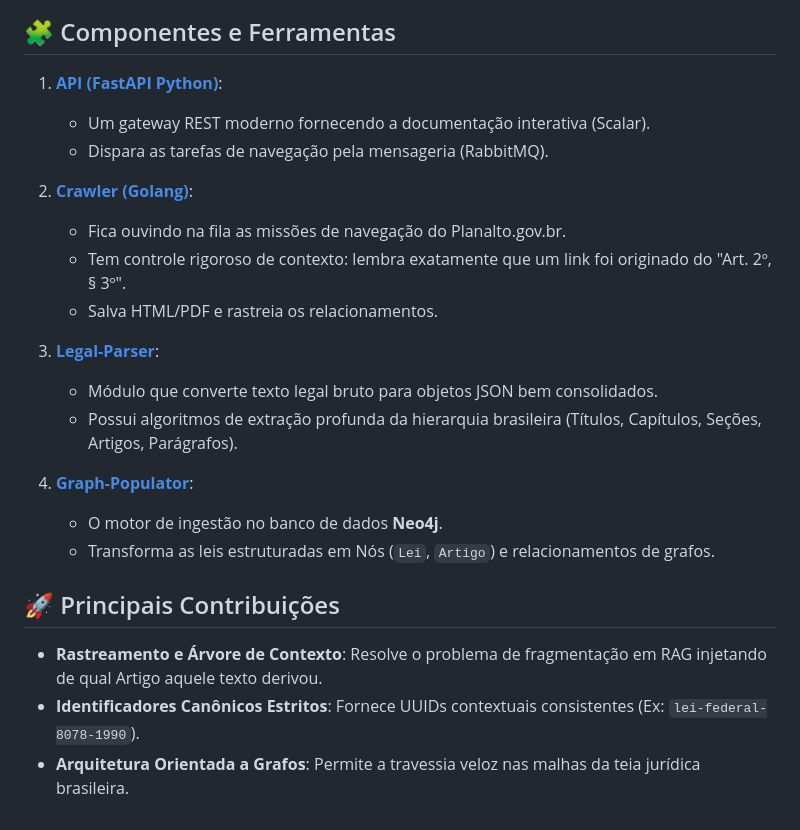
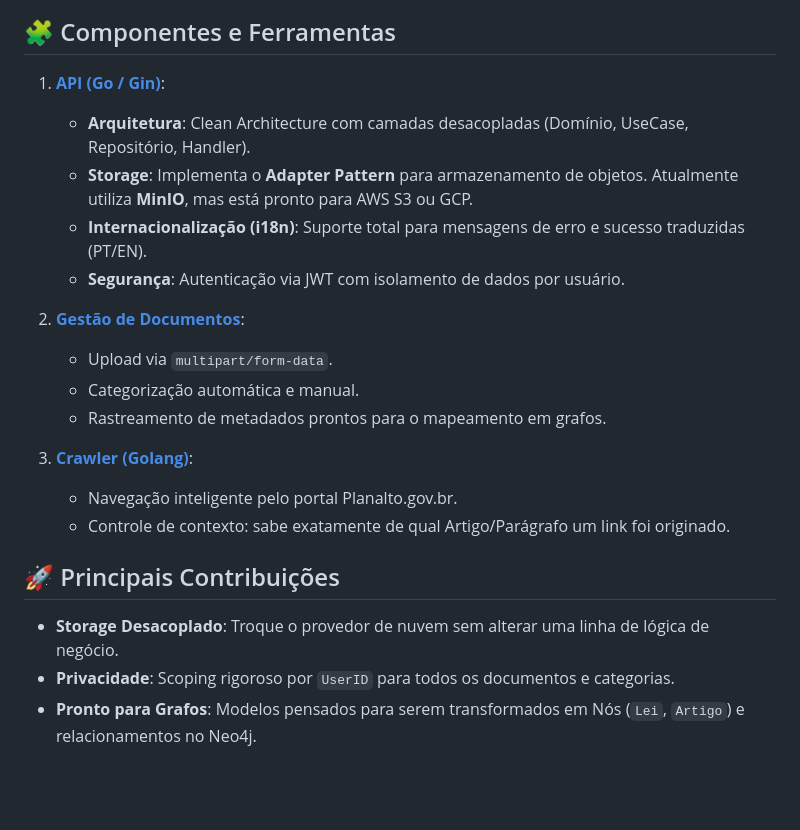
Before and after one commit to EduardoMG12/ThingIndex, a Markdown page: README.md, the part around one of its changes. GitHub-like rendering; folded sections open; blank space fills up the shorter version.

```diff
--- a/README.md
+++ b/README.md
@@ -90,25 +85,23 @@ graph LR
 
 ## 🧩 Componentes e Ferramentas
 
-1.  **[API (FastAPI Python)](./api)**:
-    - Um gateway REST moderno fornecendo a documentação interativa (Scalar).
-    - Dispara as tarefas de navegação pela mensageria (RabbitMQ).
+1.  **[API (Go / Gin)](./api)**:
+    *   **Arquitetura**: Clean Architecture com camadas desacopladas (Domínio, UseCase, Repositório, Handler).
+    *   **Storage**: Implementa o **Adapter Pattern** para armazenamento de objetos. Atualmente utiliza **MinIO**, mas está pronto para AWS S3 ou GCP.
+    *   **Internacionalização (i18n)**: Suporte total para mensagens de erro e sucesso traduzidas (PT/EN).
+    *   **Segurança**: Autenticação via JWT com isolamento de dados por usuário.
 
-2.  **[Crawler (Golang)](./crawler)**:
-    - Fica ouvindo na fila as missões de navegação do Planalto.gov.br.
-    - Tem controle rigoroso de contexto: lembra exatamente que um link foi originado do "Art. 2º, § 3º".
-    - Salva HTML/PDF e rastreia os relacionamentos.
+2.  **[Gestão de Documentos](./api/internal/handlers/document.go)**:
+    *   Upload via `multipart/form-data`.
+    *   Categorização automática e manual.
+    *   Rastreamento de metadados prontos para o mapeamento em grafos.
 
-3.  **[Legal-Parser](./legal-parser)**:
-    - Módulo que converte texto legal bruto para objetos JSON bem consolidados.
-    - Possui algoritmos de extração profunda da hierarquia brasileira (Títulos, Capítulos, Seções, Artigos, Parágrafos).
-
-4.  **[Graph-Populator](./graph-populator)**:
-    - O motor de ingestão no banco de dados **Neo4j**.
-    - Transforma as leis estruturadas em Nós (`Lei`, `Artigo`) e relacionamentos de grafos.
+3.  **[Crawler (Golang)](./crawler)**:
+    *   Navegação inteligente pelo portal Planalto.gov.br.
+    *   Controle de contexto: sabe exatamente de qual Artigo/Parágrafo um link foi originado.
 
 ## 🚀 Principais Contribuições
-- **Rastreamento e Árvore de Contexto**: Resolve o problema de fragmentação em RAG injetando de qual Artigo aquele texto derivou.
-- **Identificadores Canônicos Estritos**: Fornece UUIDs contextuais consistentes (Ex: `lei-federal-8078-1990`).
-- **Arquitetura Orientada a Grafos**: Permite a travessia veloz nas malhas da teia jurídica brasileira.
+- **Storage Desacoplado**: Troque o provedor de nuvem sem alterar uma linha de lógica de negócio.
+- **Privacidade**: Scoping rigoroso por `UserID` para todos os documentos e categorias.
+- **Pronto para Grafos**: Modelos pensados para serem transformados em Nós (`Lei`, `Artigo`) e relacionamentos no Neo4j.
 </details>
```
Also changed, not shown: other parts of README.md (+36 -41 lines).
